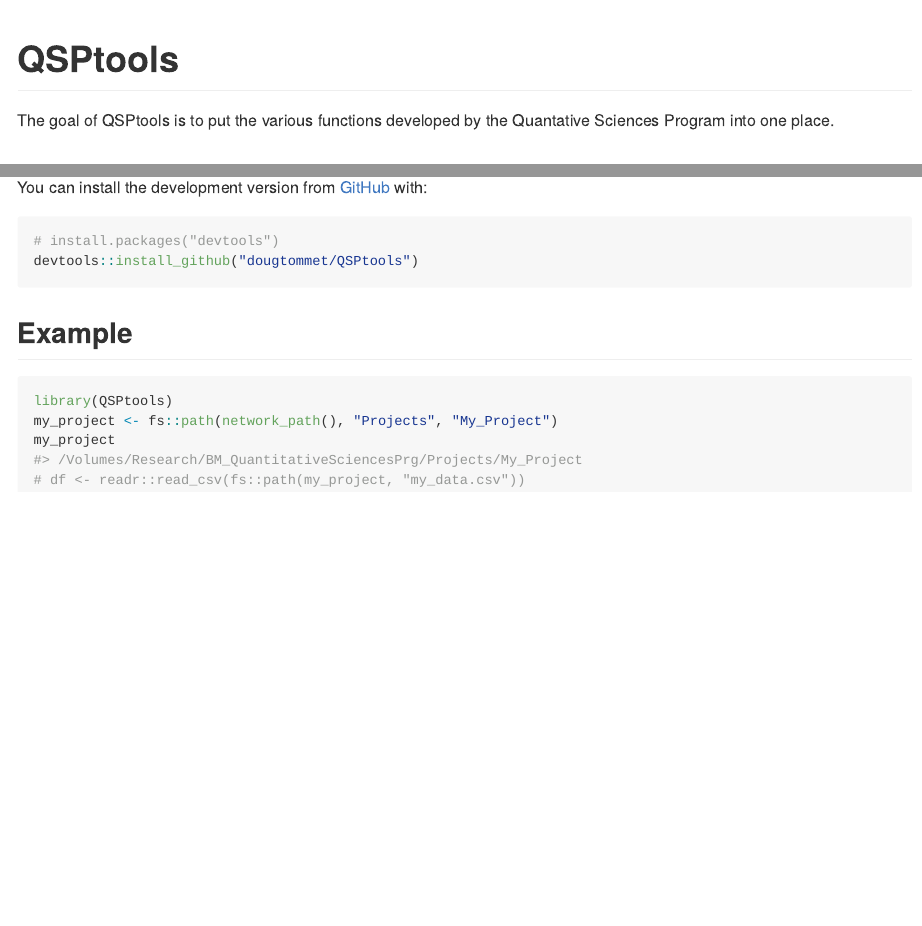
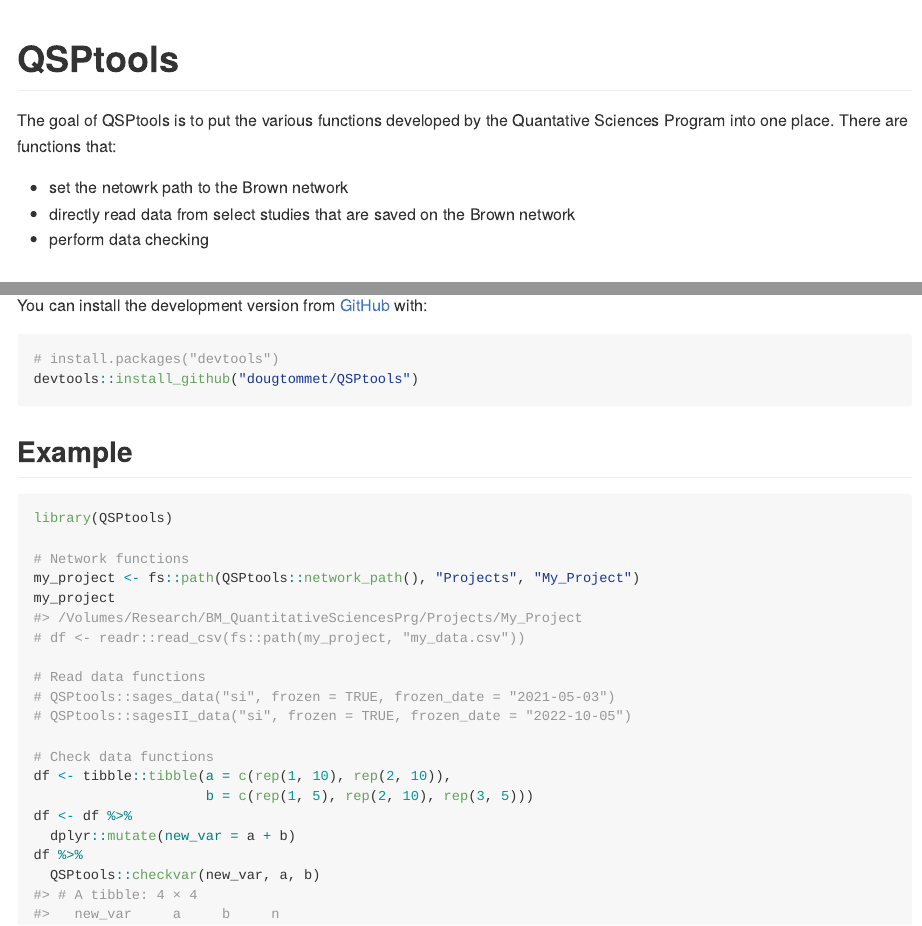
Before and after one commit to dougtommet/QSPtools, an R Markdown document (README.Rmd): the page in a window 1100 px wide, from its top, and a second part further down, joined at a grey line. The pictures show the output file README.md that the author committed with the source, drawn offline in the style of GitHub.

Commit message:
Added to the readme.md

````diff
--- a/README.Rmd
+++ b/README.Rmd
@@ -18,7 +18,11 @@
 <!-- badges: start -->
 <!-- badges: end -->
 
-The goal of QSPtools is to put the various functions developed by the Quantative Sciences Program into one place.
+The goal of QSPtools is to put the various functions developed by the Quantative Sciences Program into one place.  There are functions that:
+
+* set the netowrk path to the Brown network
+* directly read data from select studies that are saved on the Brown network
+* perform data checking
 
 
 ## Installation
@@ -34,7 +38,21 @@
 
 ```{r example}
 library(QSPtools)
-my_project <- fs::path(network_path(), "Projects", "My_Project")
+
+# Network functions
+my_project <- fs::path(QSPtools::network_path(), "Projects", "My_Project")
 my_project
 # df <- readr::read_csv(fs::path(my_project, "my_data.csv"))
+
+# Read data functions
+# QSPtools::sages_data("si", frozen = TRUE, frozen_date = "2021-05-03")
+# QSPtools::sagesII_data("si", frozen = TRUE, frozen_date = "2022-10-05")
+
+# Check data functions
+df <- tibble::tibble(a = c(rep(1, 10), rep(2, 10)),
+                     b = c(rep(1, 5), rep(2, 10), rep(3, 5)))
+df <- df %>%
+  dplyr::mutate(new_var = a + b)
+df %>%
+  QSPtools::checkvar(new_var, a, b)
 ```
````
Also changed, not shown: README.md.
